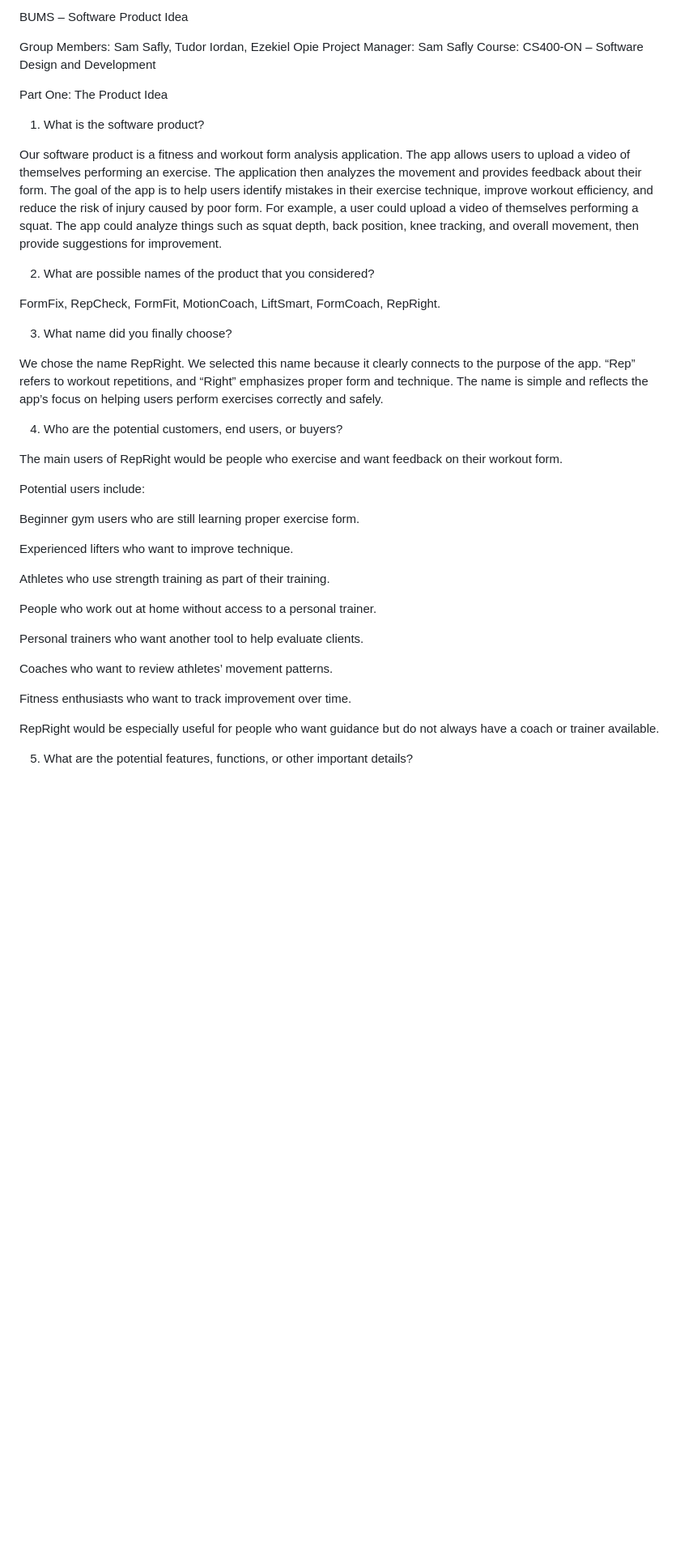
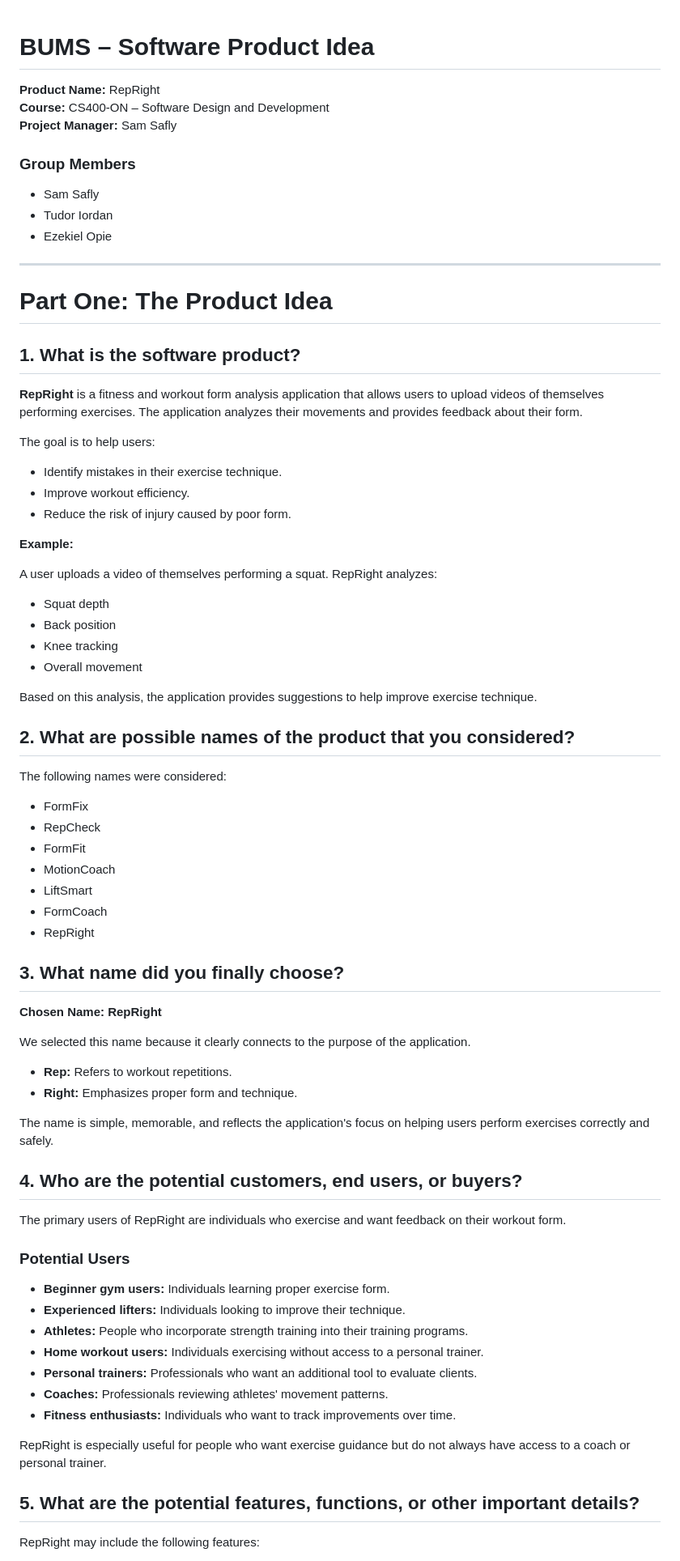
Before and after one commit to tuiordan/BUMS, a Markdown page: README.md, the part around one of its changes. Shown at 81% size. Drawn GitHub-style; blank space fills up the shorter version.

Commit message:
Revise README for RepRight product details
Updated README to include product name, features, and vision statement for RepRight.

```diff
--- a/README.md
+++ b/README.md
@@ -1,60 +1,78 @@
-BUMS – Software Product Idea
 
-Group Members: Sam Safly, Tudor Iordan, Ezekiel Opie
-Project Manager: Sam Safly
-Course: CS400-ON – Software Design and Development
+# BUMS – Software Product Idea
 
-Part One: The Product Idea
+**Product Name:** RepRight
+**Course:** CS400-ON – Software Design and Development
+**Project Manager:** Sam Safly
 
-1. What is the software product?
+### Group Members
+- Sam Safly
+- Tudor Iordan
+- Ezekiel Opie
 
+---
 
-Our software product is a fitness and workout form analysis application. The app allows users to upload a video of themselves performing an exercise. The application then analyzes
-the movement and provides feedback about their form. The goal of the app is to help users identify mistakes in their exercise technique, improve workout efficiency, and reduce the risk
-of injury caused by poor form. For example, a user could upload a video of themselves performing a squat. The app could analyze things such as squat depth, back position, knee tracking,
-and overall movement, then provide suggestions for improvement.
+# Part One: The Product Idea
 
+## 1. What is the software product?
 
-2. What are possible names of the product that you considered?
+**RepRight** is a fitness and workout form analysis application that allows users to upload videos of themselves performing exercises. The application analyzes their movements and provides feedback about their form.
 
-FormFix,
-RepCheck,
-FormFit,
-MotionCoach,
-LiftSmart,
-FormCoach,
-RepRight.
+The goal is to help users:
+- Identify mistakes in their exercise technique.
+- Improve workout efficiency.
+- Reduce the risk of injury caused by poor form.
 
-3. What name did you finally choose?
+**Example:**
 
-We chose the name RepRight. We selected this name because it clearly connects to the purpose of the app. “Rep” refers to workout repetitions, and “Right” emphasizes proper form and
-technique. The name is simple and reflects the app’s focus on helping users perform exercises correctly and safely.
+A user uploads a video of themselves performing a squat. RepRight analyzes:
+- Squat depth
+- Back position
+- Knee tracking
+- Overall movement
 
+Based on this analysis, the application provides suggestions to help improve exercise technique.
 
-4. Who are the potential customers, end users, or buyers?
+## 2. What are possible names of the product that you considered?
 
-The main users of RepRight would be people who exercise and want feedback on their workout form.
+The following names were considered:
 
-Potential users include:
+- FormFix
+- RepCheck
+- FormFit
+- MotionCoach
+- LiftSmart
+- FormCoach
+- RepRight
 
-Beginner gym users who are still learning proper exercise form.
+## 3. What name did you finally choose?
 
-Experienced lifters who want to improve technique.
+**Chosen Name: RepRight**
 
-Athletes who use strength training as part of their training.
+We selected this name because it clearly connects to the purpose of the application.
 
-People who work out at home without access to a personal trainer.
+- **Rep:** Refers to workout repetitions.
+- **Right:** Emphasizes proper form and technique.
 
-Personal trainers who want another tool to help evaluate clients.
+The name is simple, memorable, and reflects the application's focus on helping users perform exercises correctly and safely.
 
-Coaches who want to review athletes’ movement patterns.
+## 4. Who are the potential customers, end users, or buyers?
 
-Fitness enthusiasts who want to track improvement over time.
+The primary users of RepRight are individuals who exercise and want feedback on their workout form.
 
-RepRight would be especially useful for people who want guidance but do not always have a coach or trainer available.
+### Potential Users
 
+- **Beginner gym users:** Individuals learning proper exercise form.
+- **Experienced lifters:** Individuals looking to improve their technique.
+- **Athletes:** People who incorporate strength training into their training programs.
+- **Home workout users:** Individuals exercising without access to a personal trainer.
+- **Personal trainers:** Professionals who want an additional tool to evaluate clients.
+- **Coaches:** Professionals reviewing athletes' movement patterns.
+- **Fitness enthusiasts:** Individuals who want to track improvements over time.
 
+RepRight is especially useful for people who want exercise guidance but do not always have access to a coach or personal trainer.
 
-5. What are the potential features, functions, or other important details?
+## 5. What are the potential features, functions, or other important details?
 
+RepRight may include the following features:
 
```
Also changed, not shown: other parts of README.md (+57 -60 lines).
